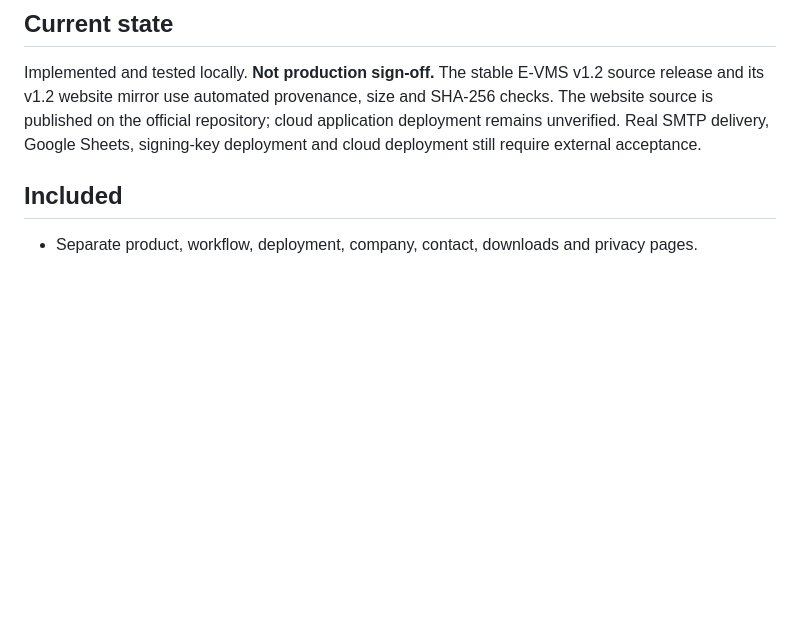
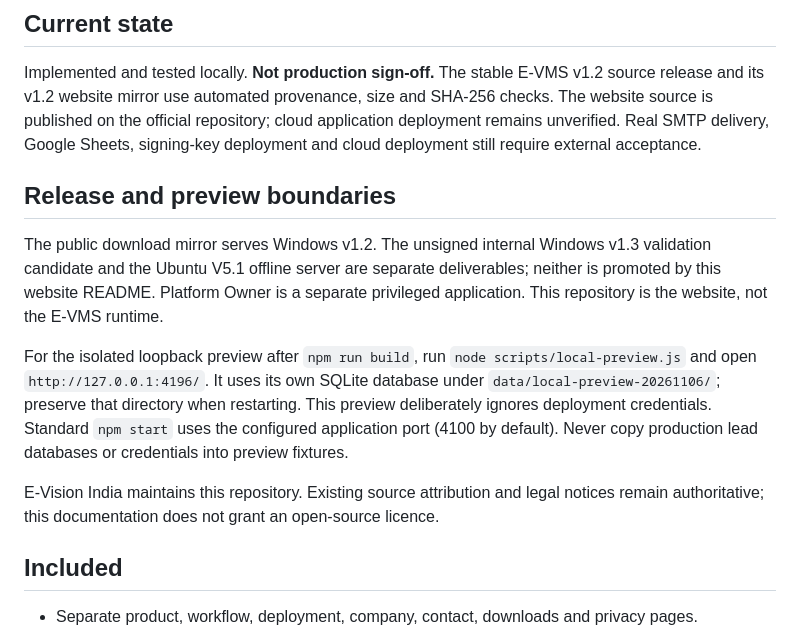
Before and after one commit to Evisionindia/EVMS-website, a Markdown page: README.md, the part around the change. GitHub-like rendering; blank space fills up the shorter version.

Commit message:
docs: clarify company and preview boundaries

```diff
--- a/README.md
+++ b/README.md
@@ -5,6 +5,14 @@ Repository: https://github.com/Evisionindia/EVMS-website
 
 ## Current state
 Implemented and tested locally. **Not production sign-off.** The stable E-VMS v1.2 source release and its v1.2 website mirror use automated provenance, size and SHA-256 checks. The website source is published on the official repository; cloud application deployment remains unverified. Real SMTP delivery, Google Sheets, signing-key deployment and cloud deployment still require external acceptance.
+
+## Release and preview boundaries
+
+The public download mirror serves Windows v1.2. The unsigned internal Windows v1.3 validation candidate and the Ubuntu V5.1 offline server are separate deliverables; neither is promoted by this website README. Platform Owner is a separate privileged application. This repository is the website, not the E-VMS runtime.
+
+For the isolated loopback preview after `npm run build`, run `node scripts/local-preview.js` and open `http://127.0.0.1:4196/`. It uses its own SQLite database under `data/local-preview-20261106/`; preserve that directory when restarting. This preview deliberately ignores deployment credentials. Standard `npm start` uses the configured application port (4100 by default). Never copy production lead databases or credentials into preview fixtures.
+
+E-Vision India maintains this repository. Existing source attribution and legal notices remain authoritative; this documentation does not grant an open-source licence.
 
 ## Included
 - Separate product, workflow, deployment, company, contact, downloads and privacy pages.
```
